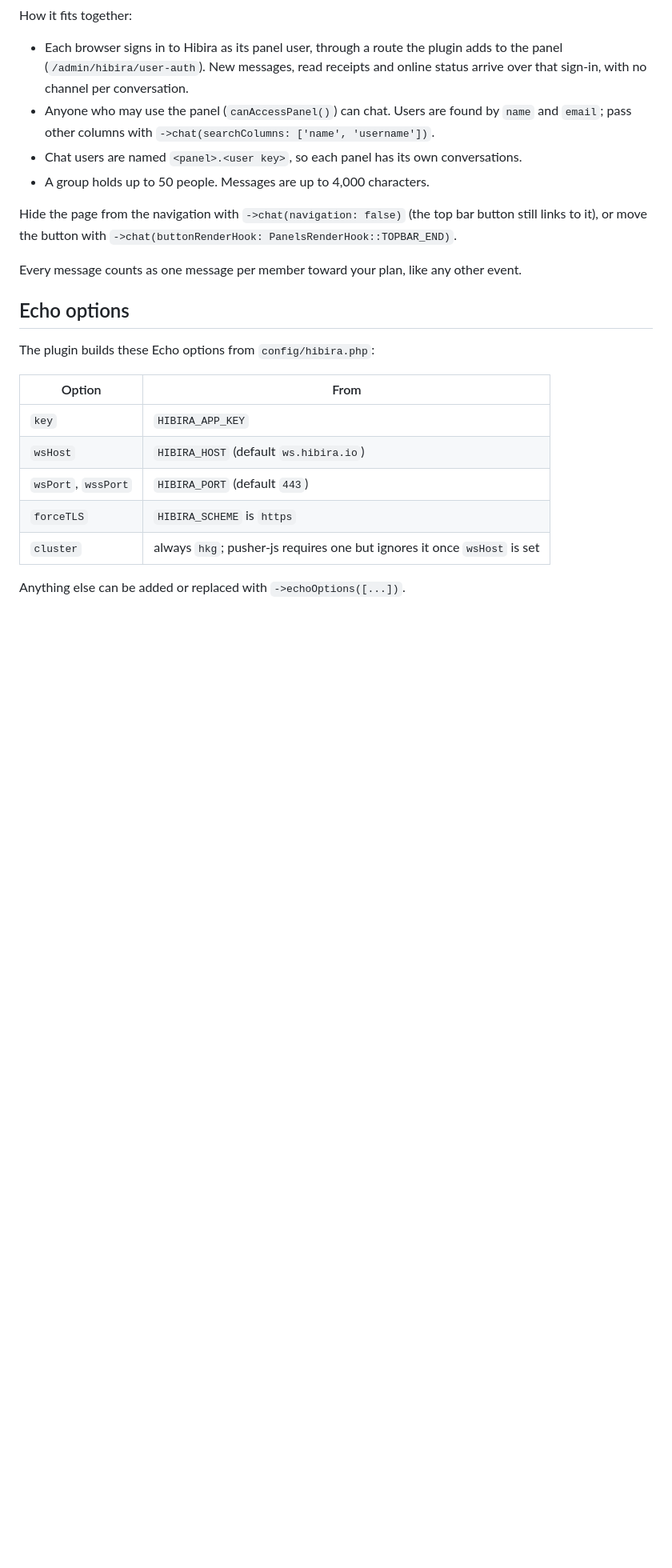
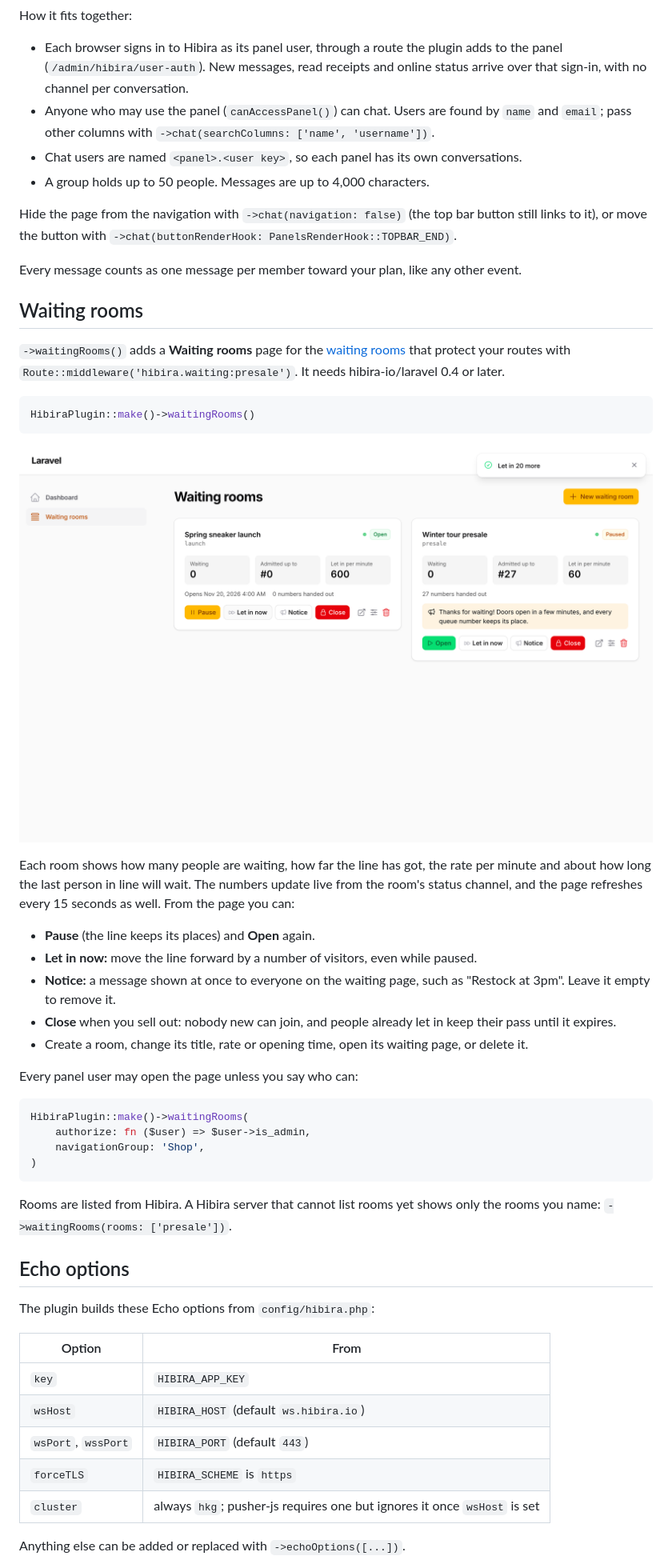
Before and after one commit to hibira-io/filament, a Markdown page: README.md, the part around one of its changes. Shown at 80% size. GitHub-like rendering; pictures changed too: art/waiting-rooms.png (added); blank space fills up the shorter version.

````diff
--- a/README.md
+++ b/README.md
@@ -461,6 +464,46 @@ bar button still links to it), or move the button with
 Every message counts as one message per member toward your plan, like any
 other event.
 
+## Waiting rooms
+
+`->waitingRooms()` adds a **Waiting rooms** page for the
+[waiting rooms](https://github.com/hibira-io/laravel#waiting-rooms) that
+protect your routes with `Route::middleware('hibira.waiting:presale')`.
+It needs hibira-io/laravel 0.4 or later.
+
+```php
+HibiraPlugin::make()->waitingRooms()
+```
+
+![Waiting rooms page](art/waiting-rooms.png)
+
+Each room shows how many people are waiting, how far the line has got, the
+rate per minute and about how long the last person in line will wait. The
+numbers update live from the room's status channel, and the page refreshes
+every 15 seconds as well. From the page you can:
+
+- **Pause** (the line keeps its places) and **Open** again.
+- **Let in now:** move the line forward by a number of visitors, even while
+  paused.
+- **Notice:** a message shown at once to everyone on the waiting page, such
+  as "Restock at 3pm". Leave it empty to remove it.
+- **Close** when you sell out: nobody new can join, and people already let
+  in keep their pass until it expires.
+- Create a room, change its title, rate or opening time, open its waiting
+  page, or delete it.
+
+Every panel user may open the page unless you say who can:
+
+```php
+HibiraPlugin::make()->waitingRooms(
+    authorize: fn ($user) => $user->is_admin,
+    navigationGroup: 'Shop',
+)
+```
+
+Rooms are listed from Hibira. A Hibira server that cannot list rooms yet
+shows only the rooms you name: `->waitingRooms(rooms: ['presale'])`.
+
 ## Echo options
 
 The plugin builds these Echo options from `config/hibira.php`:
````
Also changed, not shown: other parts of README.md (+5 -0 lines), CHANGELOG.md (+8 -0 lines), 13 other files.
